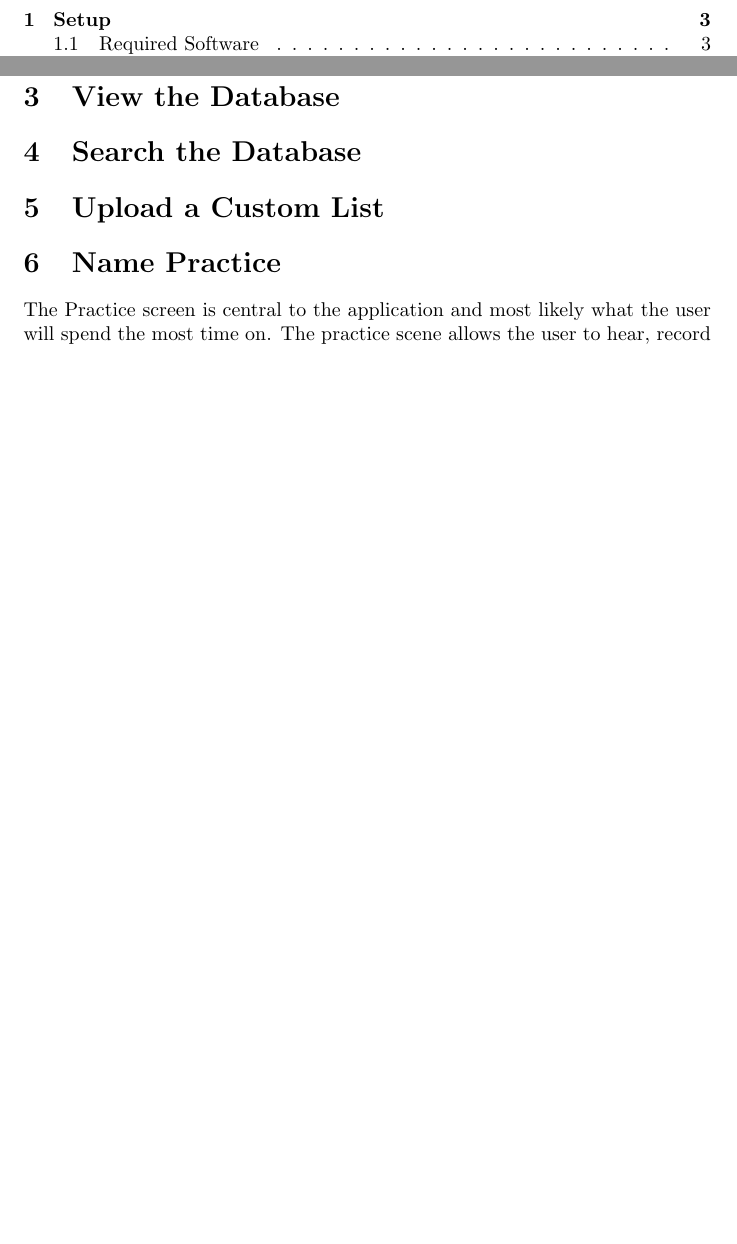
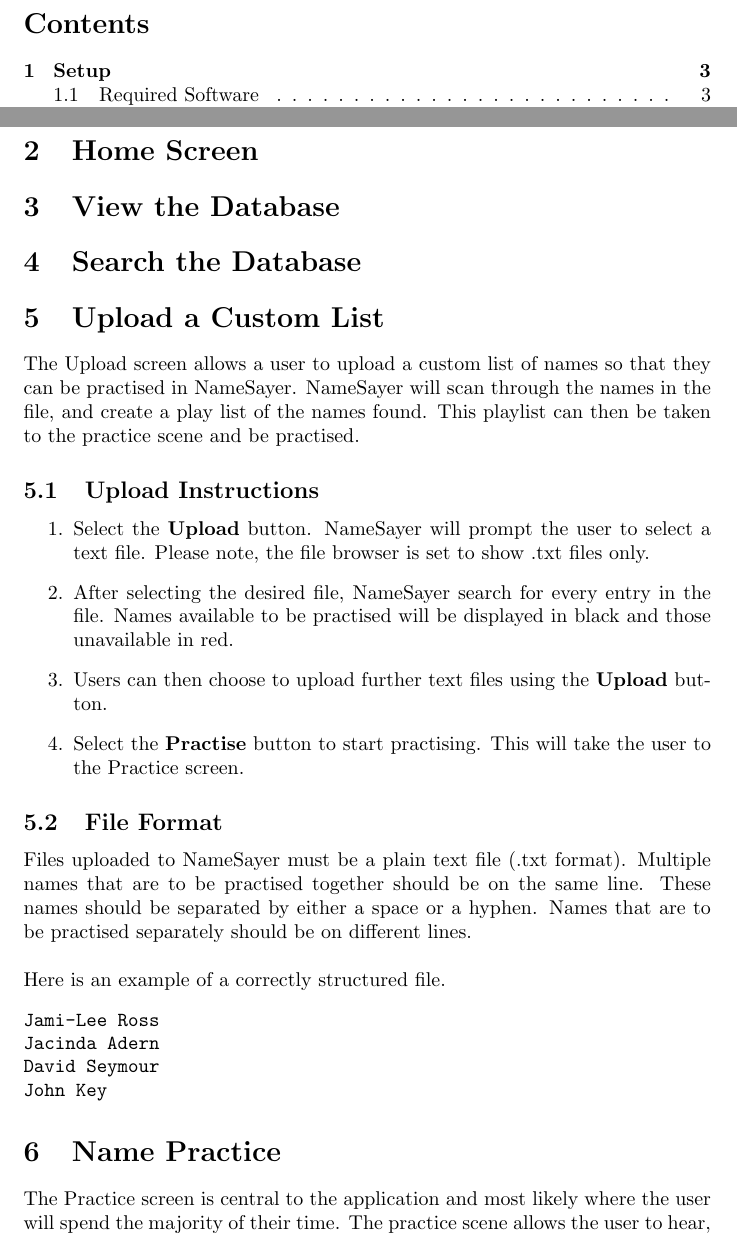
Before and after one commit to jordansimsmith/namesayer, a LaTeX document (manual/user-manual.tex): two parts of pages 2 and 4 of 7 before the commit and two parts of pages 2 and 4 of 8 after it, joined at a grey line, cut at the place of the change, the shorter picture padded with empty space. Compiled offline with pdfLaTeX.

Commit message:
Included user manual section on the upload screen

```diff
--- a/manual/user-manual.tex
+++ b/manual/user-manual.tex
@@ -70,9 +70,37 @@
 \section{Search the Database}
 
 \section{Upload a Custom List}
+The Upload screen allows a user to upload a custom list of names so that they can be practised in NameSayer.
+NameSayer will scan through the names in the file, and create a play list of the names found. This playlist can then be taken to the practice scene and be practised.
+
+\subsection{Upload Instructions}
+
+\begin{enumerate}
+	\item Select the \textbf{Upload} button. NameSayer will prompt the user to select a text file. Please note, the file browser is set to show .txt files only.
+
+	\item After selecting the desired file, NameSayer search for every entry in the file. Names available to be practised will be displayed in black and those unavailable in red.
+
+	\item Users can then choose to upload further text files using the \textbf{Upload} button.
+
+	\item Select the \textbf{Practise} button to start practising. This will take the user to the Practice screen.
+
+\end{enumerate}
+
+\subsection{File Format}
+Files uploaded to NameSayer must be a plain text file (.txt format).
+Multiple names that are to be practised together should be on the
+same line. These names should be separated by either a space or a hyphen. Names that are to be practised separately should be on different lines. \\
+
+Here is an example of a correctly structured file.
+\begin{minted}{bash}
+Jami-Lee Ross
+Jacinda Adern
+David Seymour
+John Key
+\end{minted}
 
 \section{Name Practice}
-The Practice screen is central to the application and most likely what the user will spend the most time on. The practice
+The Practice screen is central to the application and most likely where the user will spend the majority of their time. The practice
 scene allows the user to hear, record and compare their attempts to selected names from the database. The names available
 in the practice screen are selected previously in the upload/ search or view screens.
 
```
